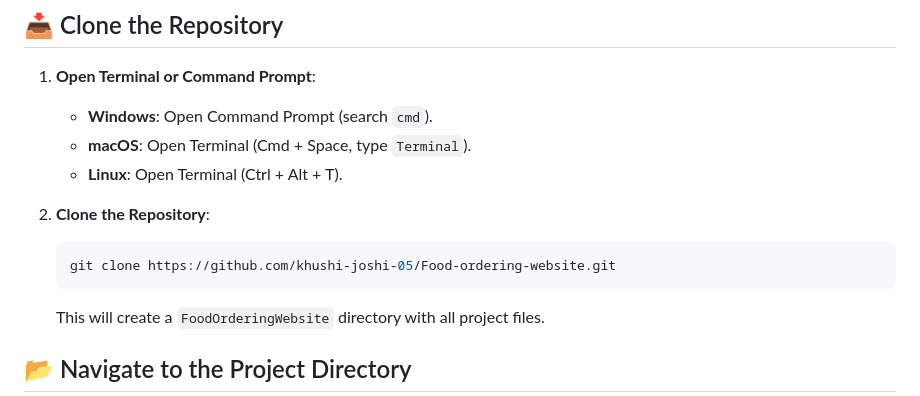
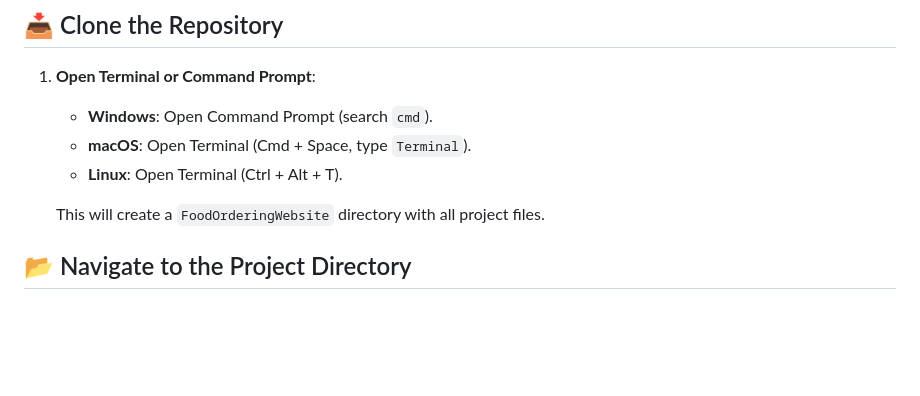
Before and after one commit to saqib54/MY-digital-Resturant-Food-Chain, a Markdown page: README.md, the part around the change. Rendered like a GitHub page; blank space fills up the shorter version.

````diff
--- a/README.md
+++ b/README.md
@@ -77,10 +77,6 @@ This repository is aimed to help people to contribute in open source and learn G
    - **macOS**: Open Terminal (Cmd + Space, type `Terminal`).
    - **Linux**: Open Terminal (Ctrl + Alt + T).
 
-2. **Clone the Repository**:
-   ```bash
-   git clone https://github.com/khushi-joshi-05/Food-ordering-website.git
-   ```
    This will create a `FoodOrderingWebsite` directory with all project files.
 
 ## 📂 Navigate to the Project Directory
````
